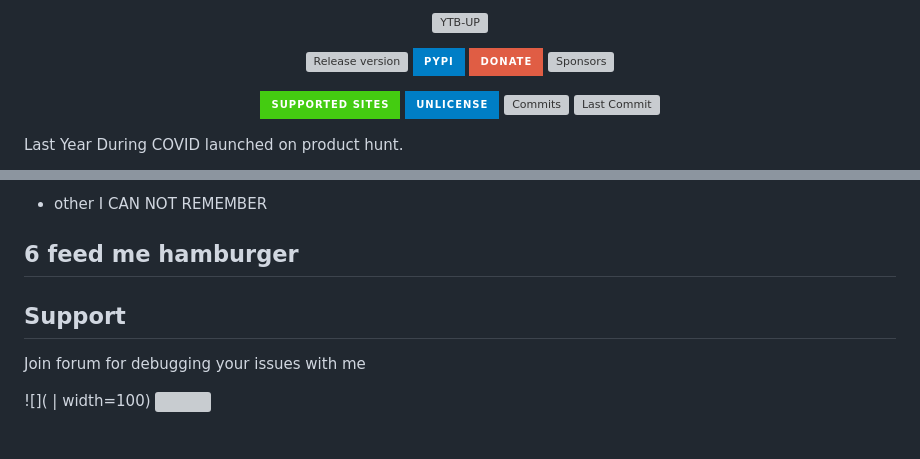
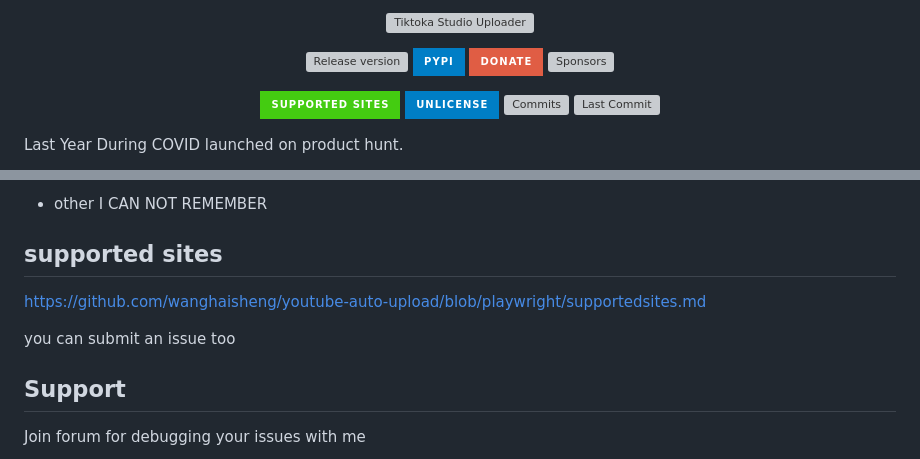
Before and after one commit to wanghaisheng/tiktoka-studio-uploader, a Markdown page: README.md, 2 parts joined by grey strips. Rendered like a GitHub page; badges without logos; grey boxes are pictures that could not be loaded.

```diff
--- a/README.md
+++ b/README.md
@@ -1,7 +1,7 @@
 <!-- MANPAGE: BEGIN EXCLUDED SECTION -->
 <div align="center">
 
-[![YTB-UP](https://raw.githubusercontent.com/wanghaisheng/youtube-auto-upload/master/assets/images.png)](#readme)
+[![Tiktoka Studio Uploader](https://raw.githubusercontent.com/wanghaisheng/youtube-auto-upload/master/assets/images.png)](#readme)
 
 [![Release version](https://img.shields.io/github/v/release/wanghaisheng/youtube-auto-upload?color=brightgreen&label=Download&style=for-the-badge)](#release-files "Release")
 [![PyPi](https://img.shields.io/badge/-PyPi-blue.svg?logo=pypi&labelColor=555555&style=for-the-badge)](https://pypi.org/project/ytb-up "PyPi")
@@ -261,7 +261,11 @@ We'd love to hear your feedback on our new feature! 😊
 
 
 
-## 6 feed me hamburger
+## supported sites
+
+https://github.com/wanghaisheng/youtube-auto-upload/blob/playwright/supportedsites.md
+
+you can submit an issue too
 
 
 ## Support
@@ -269,5 +273,4 @@ We'd love to hear your feedback on our new feature! 😊
 Join  forum  for debugging your issues with me
 
 
-![](  | width=100)
 <img src="https://raw.githubusercontent.com/wanghaisheng/youtube-auto-upload/playwright/assets/feishu-chatgroup.jpg" alt="" data-canonical-src="https://github.com/wanghaisheng/youtube-auto-upload/blob/playwright/assets/feishu-chatgroup.jpg" width="250" height="250" />
```
